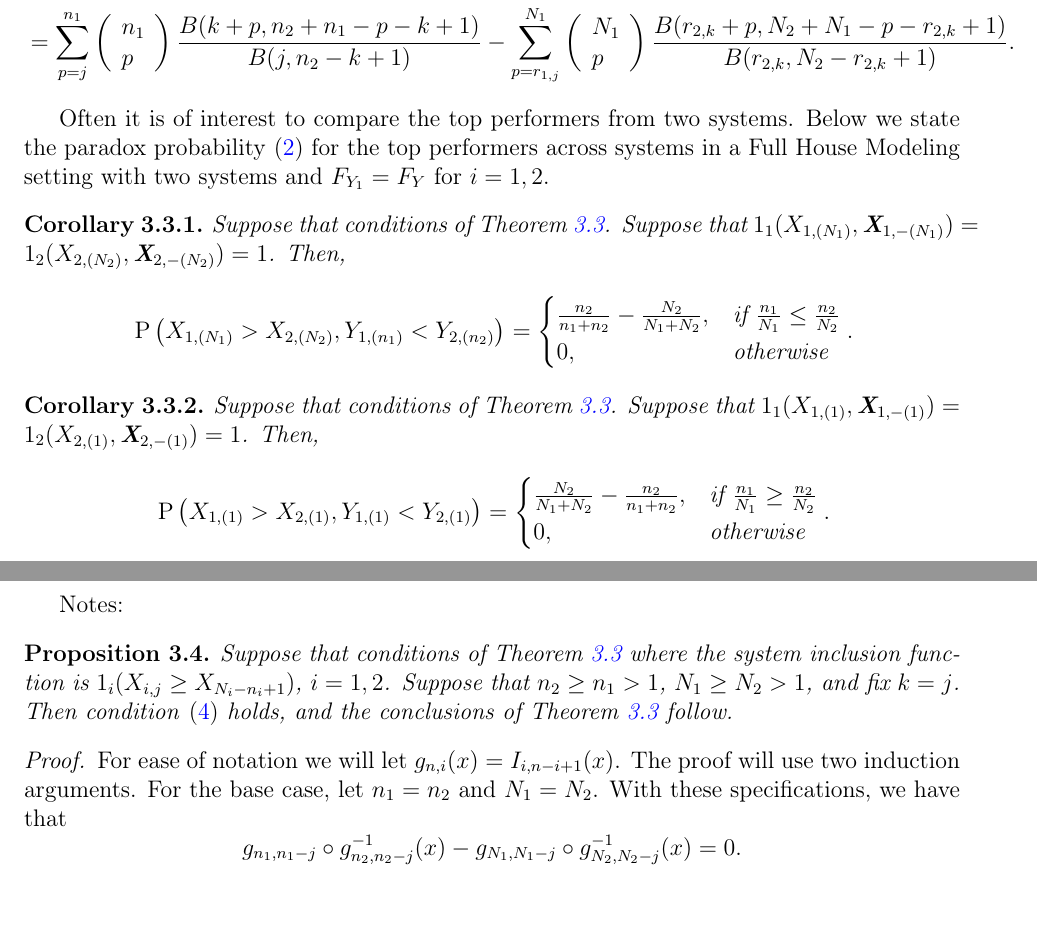
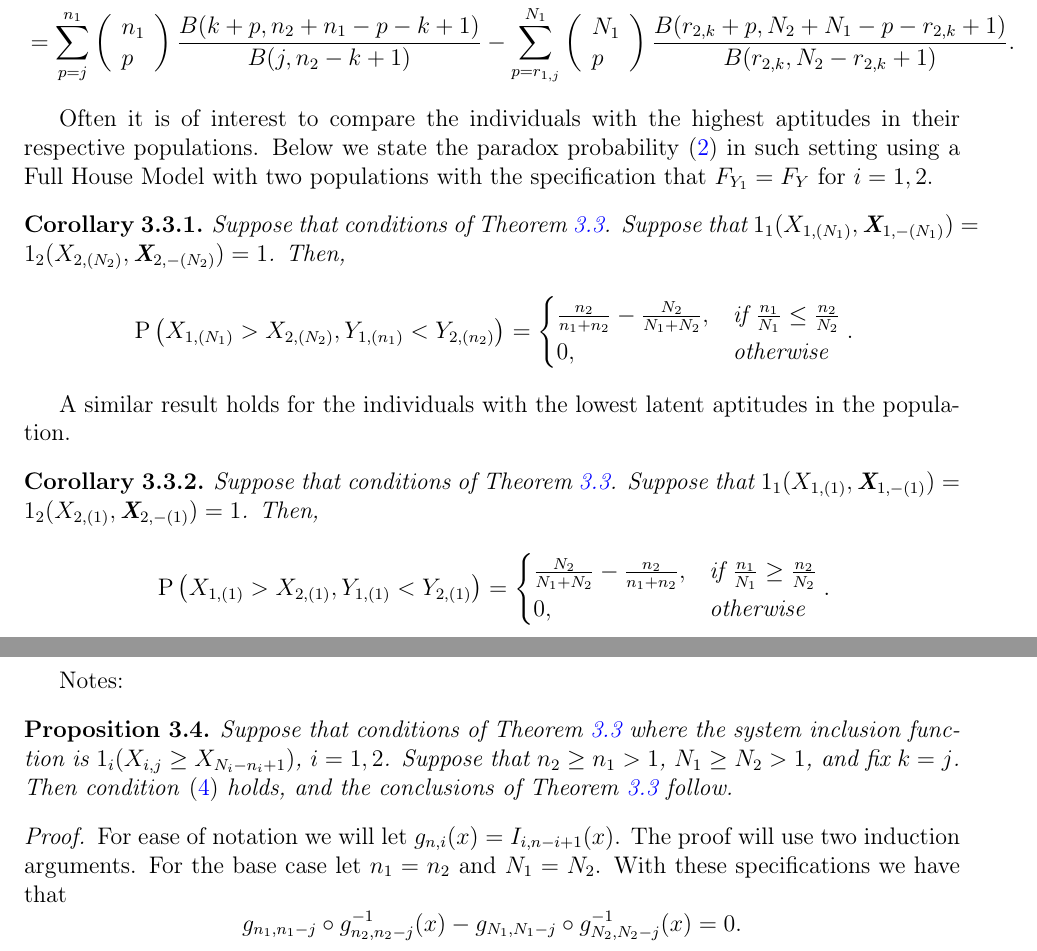
Before and after one commit to DEck13/full_house_model, a LaTeX paper (eck2023draft.tex): two parts of pages 5 and 6 of 19, joined at a grey line, cut so that both start at the same text, the shorter picture padded with empty space. Compiled offline with pdfLaTeX.

Commit message:
minor edits

```diff
--- a/eck2023draft.tex
+++ b/eck2023draft.tex
@@ -283,7 +283,7 @@ p
 \end{proof}
 
 
-Often it is of interest to compare the top performers from two systems. Below we state the paradox probability \eqref{eq:simpleparadox} for the top performers across systems in a Full House Modeling setting with two systems and $F_{Y_1} = F_Y$ for $i=1,2$.
+Often it is of interest to compare the individuals with the highest aptitudes in their respective populations. Below we state the paradox probability \eqref{eq:simpleparadox} in such setting using a Full House Model with two populations with the specification that $F_{Y_1} = F_Y$ for $i=1,2$.
 
 \begin{corollary} \label{corollary:samedisttop}
 Suppose that conditions of Theorem~\ref{theorem:samedistgeneral}. Suppose that $1_1(X_{1,(N_1)}, \textbf{X}_{1,-(N_1)}) = 1_2(X_{2,(N_2)}, \textbf{X}_{2,-(N_2)}) = 1$. Then,
@@ -343,7 +343,7 @@ Suppose that conditions of Theorem~\ref{theorem:samedistgeneral}. Suppose that $
 %\end{table}
 
 
-
+A similar result holds for the individuals with the lowest latent aptitudes in the population.
 
 \begin{corollary} \label{corollary:samedistbottom}
 Suppose that conditions of Theorem~\ref{theorem:samedistgeneral}. Suppose that $1_1(X_{1,(1)}, \textbf{X}_{1,-(1)}) = 1_2(X_{2,(1)}, \textbf{X}_{2,-(1)}) = 1$. Then,
@@ -371,7 +371,7 @@ For ease of notation we will let $g_{n,i}(x) = I_{i, n-i+1}(x)$.
 %$$f(x) = g_{n_1, k} \circ g_{n_2, j}^{-1}(x) - g_{N_1, r_{1,k}} \circ g_{N_2, r_{2,j}}^{-1}(x)$$
 %Given the property of the system inclusion mechanism, $g(X_{i,j},\textbf{X}_{i,-j}) = I(X_{i,j} \geq X_{N_i-n_i+1})$, and the condtion $k=j$, we have
 %$$f(x) = g_{n_1, n_1-j} \circ g_{n_2, n_2-j}^{-1}(x) - g_{N_1, N_1 - j} \circ g_{N_2, N_2-j}^{-1}(x)$$
-The proof will use two induction arguments. For the base case, let $n_1 = n_2$ and $N_1 = N_2$. With these specifications, we have that
+The proof will use two induction arguments. For the base case let $n_1 = n_2$ and $N_1 = N_2$. With these specifications we have that
 $$
   g_{n_1, n_1-j} \circ g_{n_2, n_2-j}^{-1}(x) - g_{N_1, N_1 - j} \circ g_{N_2, N_2-j}^{-1}(x) = 0.
 $$
```
Also changed, not shown: eck2023draft.pdf.
